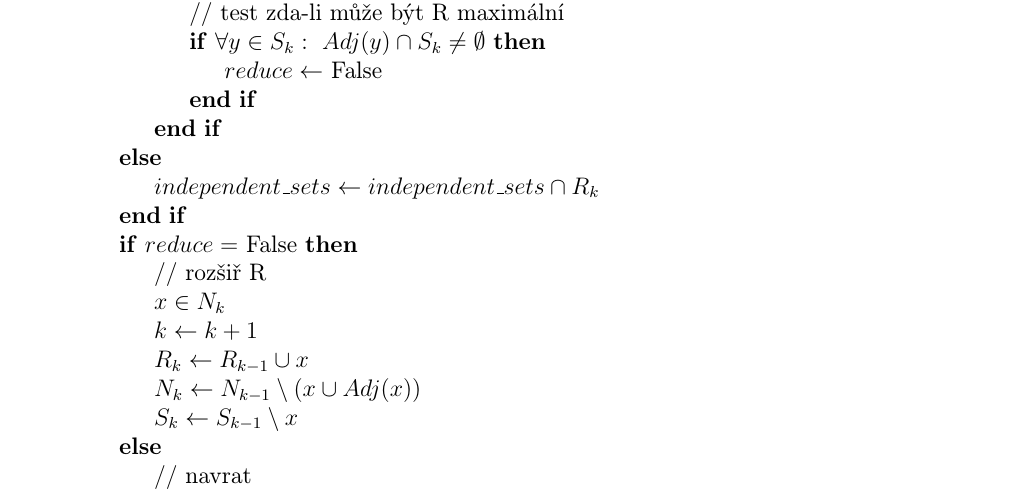
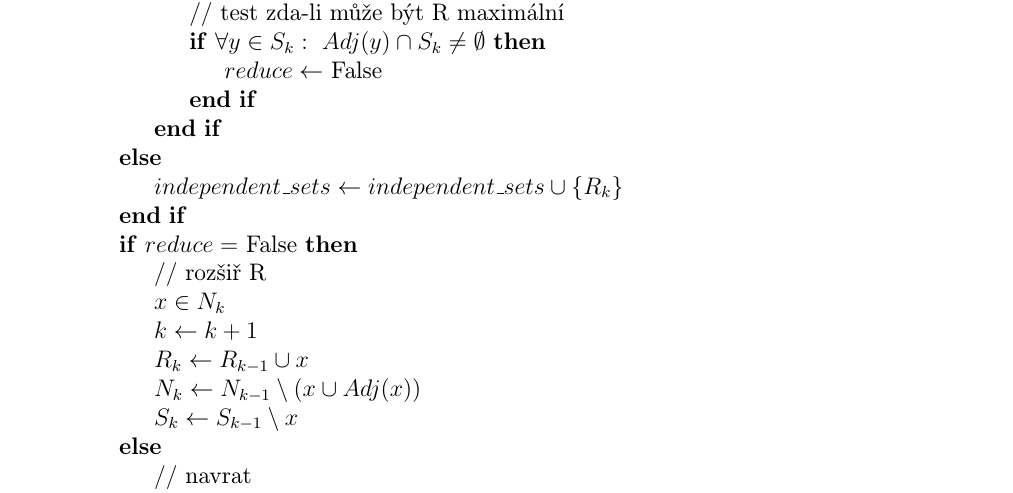
Before and after one commit to mimunzar/parallel_independent_sets, a LaTeX document (doc/gal.tex): part of page 2 of 7, cut so that both start at the same text. Compiled offline with pdfLaTeX.

Commit message:
Done with editing. Not sure about that formal definition of independent set. Sorry for delays.

```diff
--- a/doc/gal.tex
+++ b/doc/gal.tex
@@ -101,7 +101,7 @@ Implementovaný algoritmus jsme převzali z \cite{demel}. Jeho základem je meto
       \EndIf
     \EndIf
   \Else
-    \State $independent\_sets \leftarrow independent\_sets \cap {R_k}$
+    \State $independent\_sets \leftarrow independent\_sets \cup \{R_k\}$
   \EndIf
   \If {$reduce =$ False}
     \State \Comment rozšiř R
```
Also changed, not shown: doc/gal.pdf.
